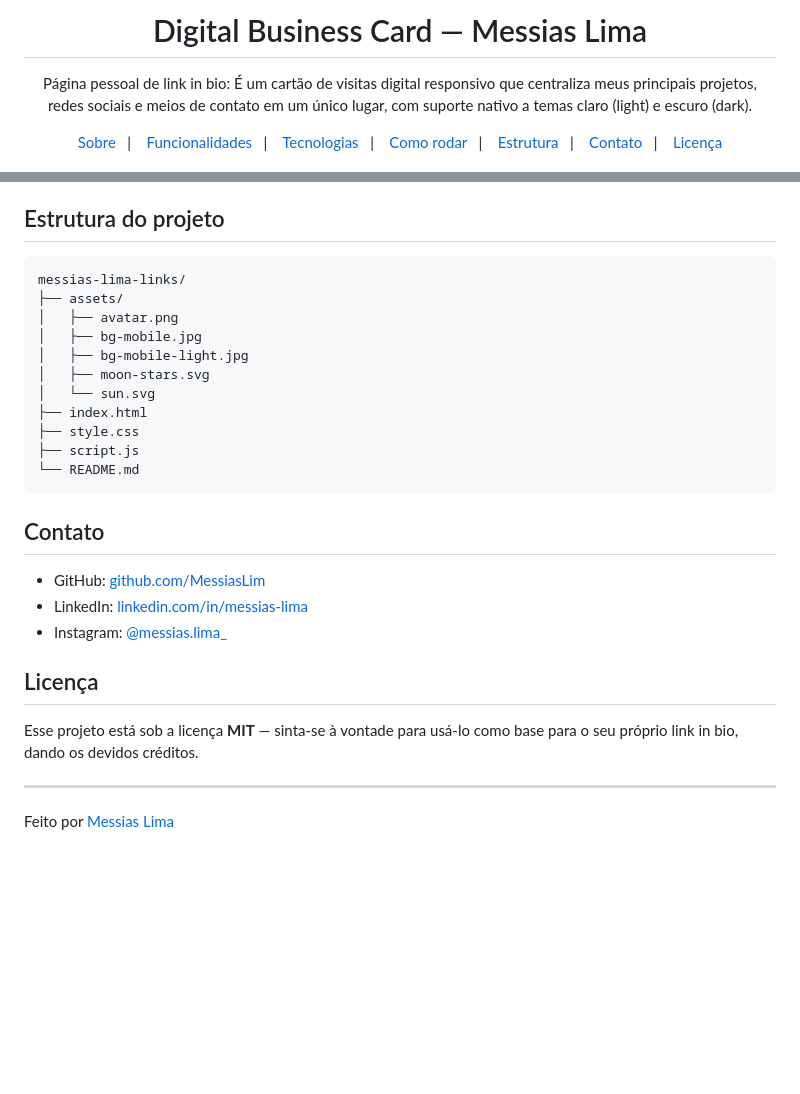
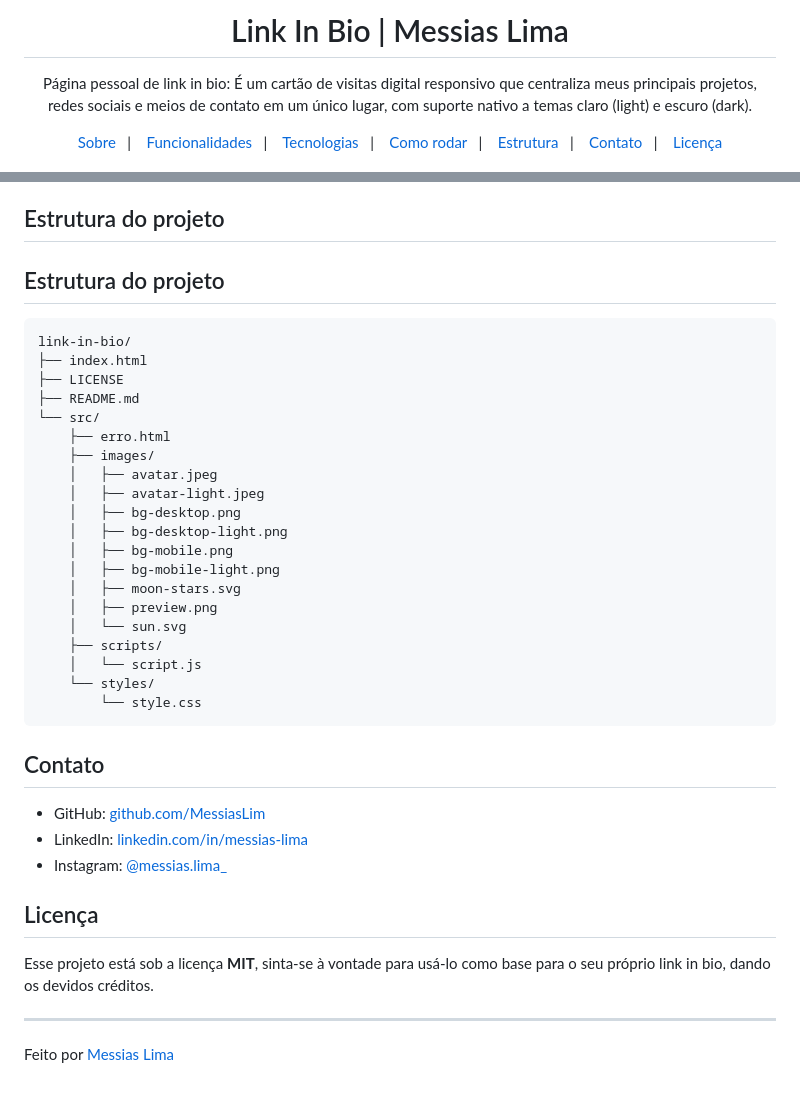
Before and after one commit to MessiasLim/link-in-bio, a Markdown page: README.md, 2 parts joined by grey strips. GitHub-like rendering; blank space fills up the shorter version.

Commit message:
docs: atualiza título do projeto e estrutura no readme

````diff
--- a/README.md
+++ b/README.md
@@ -1,4 +1,4 @@
-<h1 align="center">Digital Business Card — Messias Lima</h1>
+<h1 align="center">Link In Bio | Messias Lima</h1>
 
 <p align="center">
   Página pessoal de link in bio: É um cartão de visitas digital responsivo que centraliza meus principais projetos, redes sociais e meios de contato em um único lugar, com suporte nativo a temas claro (light) e escuro (dark).
@@ -75,18 +74,29 @@ O projeto também está publicado via **GitHub Pages**:
 
 ## Estrutura do projeto
 
-```
-messias-lima-links/
-├── assets/
-│   ├── avatar.png
-│   ├── bg-mobile.jpg
-│   ├── bg-mobile-light.jpg
-│   ├── moon-stars.svg
-│   └── sun.svg
+## Estrutura do projeto
+
+```text
+link-in-bio/
 ├── index.html
-├── style.css
-├── script.js
-└── README.md
+├── LICENSE
+├── README.md
+└── src/
+    ├── erro.html
+    ├── images/
+    │   ├── avatar.jpeg
+    │   ├── avatar-light.jpeg
+    │   ├── bg-desktop.png
+    │   ├── bg-desktop-light.png
+    │   ├── bg-mobile.png
+    │   ├── bg-mobile-light.png
+    │   ├── moon-stars.svg
+    │   ├── preview.png
+    │   └── sun.svg
+    ├── scripts/
+    │   └── script.js
+    └── styles/
+        └── style.css
 ```
 
 ## Contato
@@ -97,7 +107,7 @@ messias-lima-links/
 
 ## Licença
 
-Esse projeto está sob a licença **MIT** — sinta-se à vontade para usá-lo como base para o seu próprio link in bio, dando os devidos créditos.
+Esse projeto está sob a licença **MIT**, sinta-se à vontade para usá-lo como base para o seu próprio link in bio, dando os devidos créditos.
 
 ---
 
````
Also changed, not shown: other parts of README.md (+1 -2 lines).
